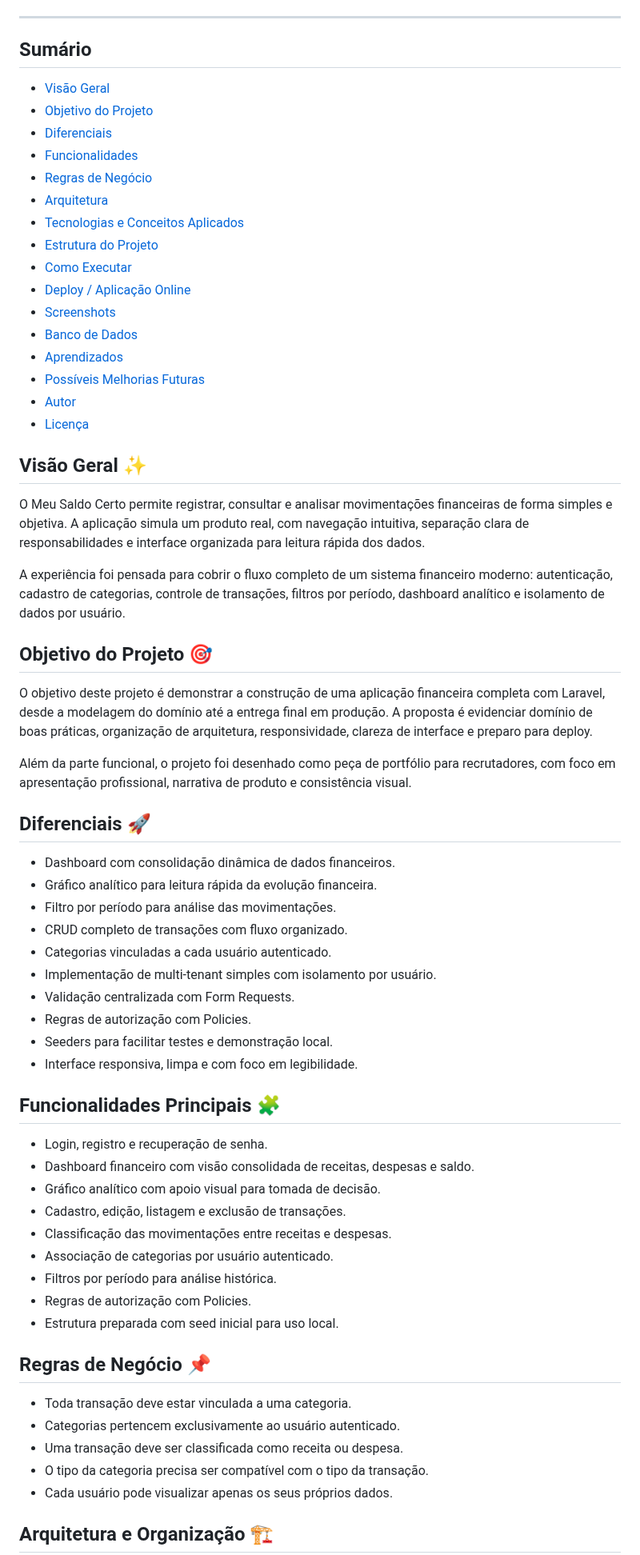
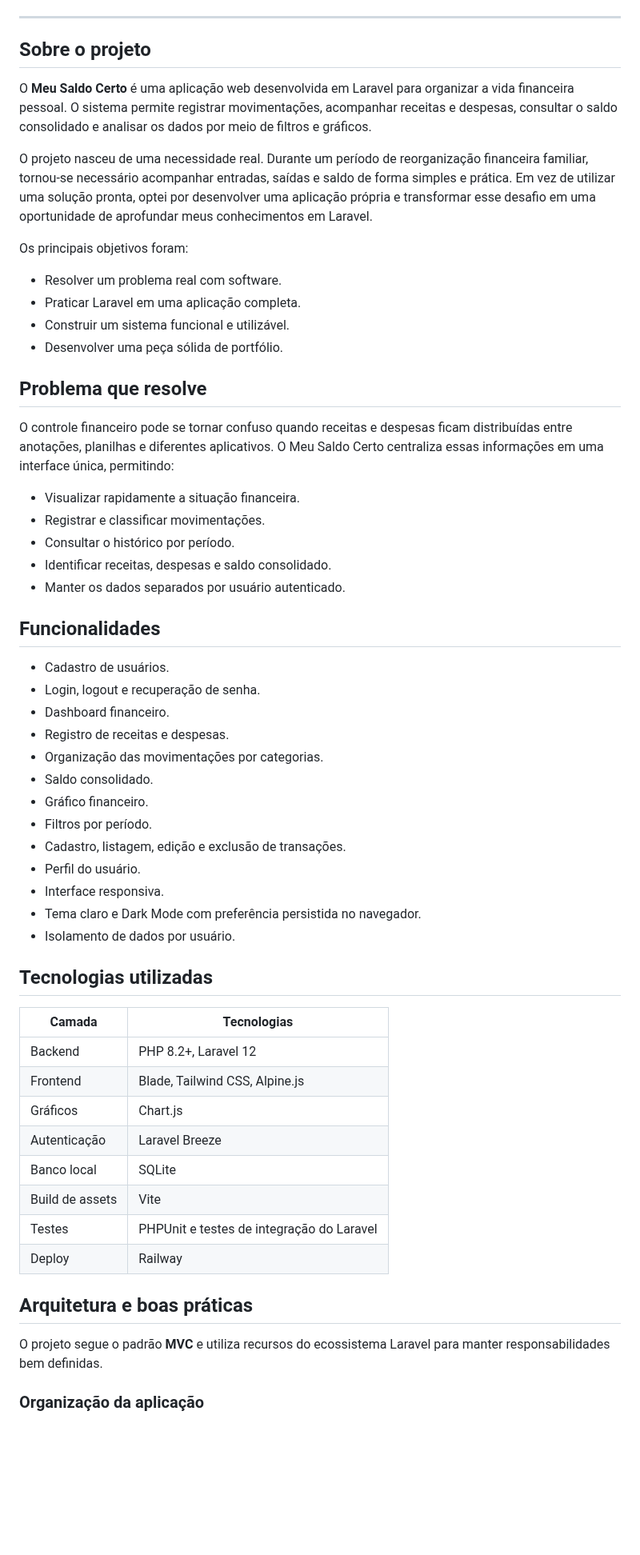
Before and after one commit to NatanLuz/meu-saldo-certo, a Markdown page: README.md, the part around one of its changes. Shown at 80% size. Drawn GitHub-style; blank space fills up the shorter version.

Commit message:
docs: atualiza README e screenshots do projeto

```diff
--- a/README.md
+++ b/README.md
@@ -21,69 +23,61 @@
 
 ---
 
-## Sumário
+## Sobre o projeto
 
-- [Visão Geral](#visão-geral-)
-- [Objetivo do Projeto](#objetivo-do-projeto-)
-- [Diferenciais](#diferenciais-)
-- [Funcionalidades](#funcionalidades-principais-)
-- [Regras de Negócio](#regras-de-negócio-)
-- [Arquitetura](#arquitetura-e-organização-)
-- [Tecnologias e Conceitos Aplicados](#tecnologias-e-conceitos-aplicados-)
-- [Estrutura do Projeto](#estrutura-do-projeto-)
-- [Como Executar](#como-executar-localmente-)
-- [Deploy / Aplicação Online](#deploy--aplicação-online-)
-- [Screenshots](#screenshots-do-projeto-)
-- [Banco de Dados](#banco-de-dados-)
-- [Aprendizados](#aprendizados-no-projeto-)
-- [Possíveis Melhorias Futuras](#possíveis-melhorias-futuras-)
-- [Autor](#autor-)
-- [Licença](#licença)
+O **Meu Saldo Certo** é uma aplicação web desenvolvida em Laravel para organizar a vida financeira pessoal. O sistema permite registrar movimentações, acompanhar receitas e despesas, consultar o saldo consolidado e analisar os dados por meio de filtros e gráficos.
 
-## Visão Geral ✨
+O projeto nasceu de uma necessidade real. Durante um período de reorganização financeira familiar, tornou-se necessário acompanhar entradas, saídas e saldo de forma simples e prática. Em vez de utilizar uma solução pronta, optei por desenvolver uma aplicação própria e transformar esse desafio em uma oportunidade de aprofundar meus conhecimentos em Laravel.
 
-O Meu Saldo Certo permite registrar, consultar e analisar movimentações financeiras de forma simples e objetiva. A aplicação simula um produto real, com navegação intuitiva, separação clara de responsabilidades e interface organizada para leitura rápida dos dados.
+Os principais objetivos foram:
 
-A experiência foi pensada para cobrir o fluxo completo de um sistema financeiro moderno: autenticação, cadastro de categorias, controle de transações, filtros por período, dashboard analítico e isolamento de dados por usuário.
+- Resolver um problema real com software.
+- Praticar Laravel em uma aplicação completa.
+- Construir um sistema funcional e utilizável.
+- Desenvolver uma peça sólida de portfólio.
 
-## Objetivo do Projeto 🎯
+## Problema que resolve
 
-O objetivo deste projeto é demonstrar a construção de uma aplicação financeira completa com Laravel, desde a modelagem do domínio até a entrega final em produção. A proposta é evidenciar domínio de boas práticas, organização de arquitetura, responsividade, clareza de interface e preparo para deploy.
+O controle financeiro pode se tornar confuso quando receitas e despesas ficam distribuídas entre anotações, planilhas e diferentes aplicativos. O Meu Saldo Certo centraliza essas informações em uma interface única, permitindo:
 
-Além da parte funcional, o projeto foi desenhado como peça de portfólio para recrutadores, com foco em apresentação profissional, narrativa de produto e consistência visual.
+- Visualizar rapidamente a situação financeira.
+- Registrar e classificar movimentações.
+- Consultar o histórico por período.
+- Identificar receitas, despesas e saldo consolidado.
+- Manter os dados separados por usuário autenticado.
 
-## Diferenciais 🚀
+## Funcionalidades
 
-- Dashboard com consolidação dinâmica de dados financeiros.
-- Gráfico analítico para leitura rápida da evolução financeira.
-- Filtro por período para análise das movimentações.
-- CRUD completo de transações com fluxo organizado.
-- Categorias vinculadas a cada usuário autenticado.
-- Implementação de multi-tenant simples com isolamento por usuário.
-- Validação centralizada com Form Requests.
-- Regras de autorização com Policies.
-- Seeders para facilitar testes e demonstração local.
-- Interface responsiva, limpa e com foco em legibilidade.
+- Cadastro de usuários.
+- Login, logout e recuperação de senha.
+- Dashboard financeiro.
+- Registro de receitas e despesas.
+- Organização das movimentações por categorias.
+- Saldo consolidado.
+- Gráfico financeiro.
+- Filtros por período.
+- Cadastro, listagem, edição e exclusão de transações.
+- Perfil do usuário.
+- Interface responsiva.
+- Tema claro e Dark Mode com preferência persistida no navegador.
+- Isolamento de dados por usuário.
 
-## Funcionalidades Principais 🧩
+## Tecnologias utilizadas
 
-- Login, registro e recuperação de senha.
-- Dashboard financeiro com visão consolidada de receitas, despesas e saldo.
-- Gráfico analítico com apoio visual para tomada de decisão.
-- Cadastro, edição, listagem e exclusão de transações.
-- Classificação das movimentações entre receitas e despesas.
-- Associação de categorias por usuário autenticado.
-- Filtros por período para análise histórica.
-- Regras de autorização com Policies.
-- Estrutura preparada com seed inicial para uso local.
+| Camada | Tecnologias |
+| --- | --- |
+| Backend | PHP 8.2+, Laravel 12 |
+| Frontend | Blade, Tailwind CSS, Alpine.js |
+| Gráficos | Chart.js |
+| Autenticação | Laravel Breeze |
+| Banco local | SQLite |
+| Build de assets | Vite |
+| Testes | PHPUnit e testes de integração do Laravel |
+| Deploy | Railway |
 
-## Regras de Negócio 📌
+## Arquitetura e boas práticas
 
-- Toda transação deve estar vinculada a uma categoria.
-- Categorias pertencem exclusivamente ao usuário autenticado.
-- Uma transação deve ser classificada como receita ou despesa.
-- O tipo da categoria precisa ser compatível com o tipo da transação.
-- Cada usuário pode visualizar apenas os seus próprios dados.
+O projeto segue o padrão **MVC** e utiliza recursos do ecossistema Laravel para manter responsabilidades bem definidas.
 
-## Arquitetura e Organização 🏗️
+### Organização da aplicação
 
```
Also changed, not shown: other parts of README.md (+196 -124 lines), screenshots/perfil.png (added), screenshots/tela-transacoes.png (deleted), screenshots/transacoes.png (added).
